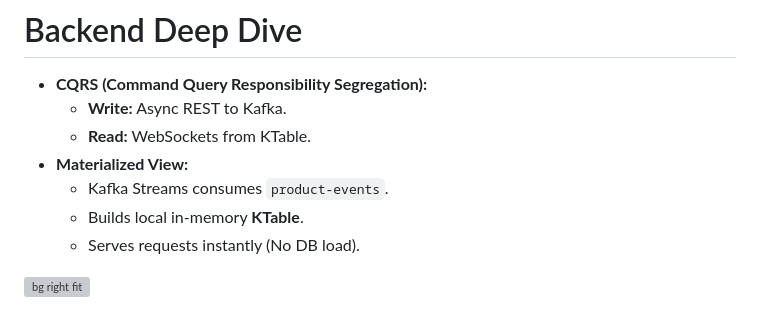
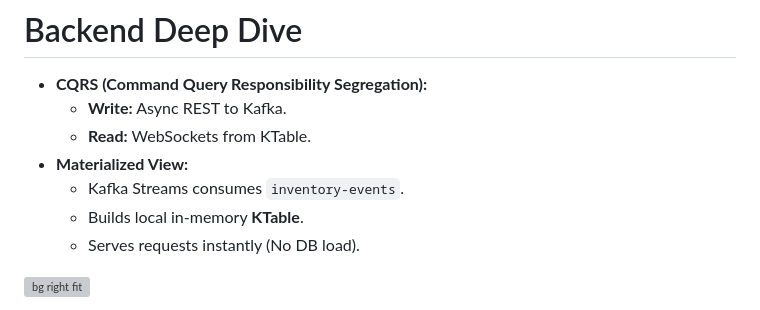
Before and after one commit to factorhouse/factor-publications, a Markdown page: publications/fh-instaclustr-workshop-2026/index.md, the part around the change. GitHub-like rendering; grey boxes are pictures that could not be loaded.

Commit message:
correct topic name

```diff
--- a/publications/fh-instaclustr-workshop-2026/index.md
+++ b/publications/fh-instaclustr-workshop-2026/index.md
@@ -97,7 +97,7 @@ style: |
   - **Write:** Async REST to Kafka.
   - **Read:** WebSockets from KTable.
 - **Materialized View:**
-  - Kafka Streams consumes `product-events`.
+  - Kafka Streams consumes `inventory-events`.
   - Builds local in-memory **KTable**.
   - Serves requests instantly (No DB load).
 
```
